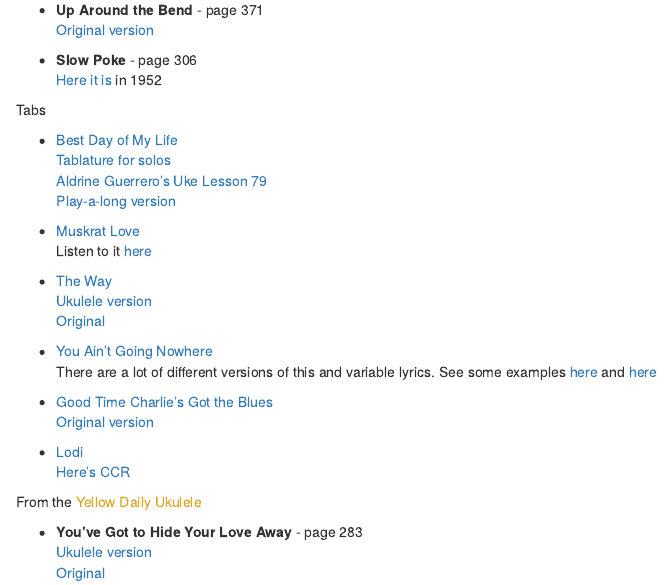
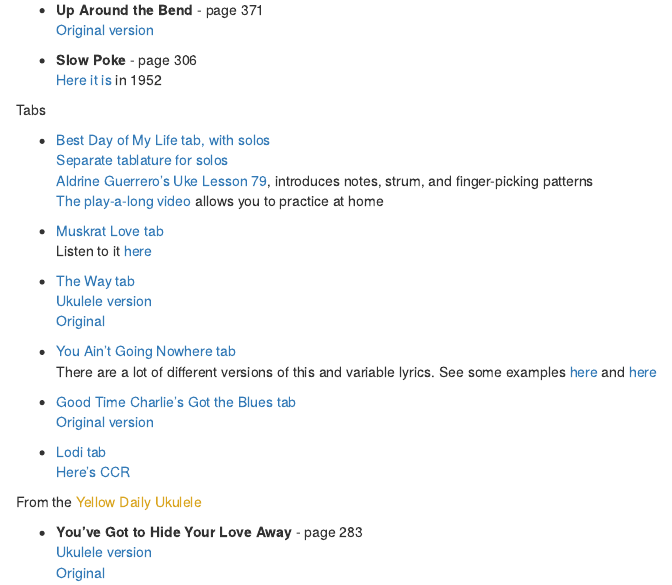
Before and after one commit to aosmith16/dallas-OR-ukes, an R Markdown document (content/_index.Rmarkdown): the page in a window 1100 px wide, from 830 px down. Rendered offline with R 4.5, knitr and Pandoc, with nearby package versions.

Commit message:
Add best day of life tab from Ginny

```diff
--- a/content/_index.Rmarkdown
+++ b/content/_index.Rmarkdown
@@ -52,25 +52,25 @@
 
 Tabs
 
-+ [Best Day of My Life](/tabs/Best_Day_of_My_Life.pdf)
-[Tablature for solos](/tabs/Best_Day_of_My_Life_Solos.pdf)
-[Aldrine Guerrero's Uke Lesson 79](https://ukuleleunderground.com/2014/06/uke-lesson-79-best-day-of-my-life-american-authors/)
-[Play-a-long version](https://www.youtube.com/watch?v=U8z1NyrN3xQ)
++ [Best Day of My Life tab, with solos](/tabs/Best Day of My Life.docx)
+[Separate tablature for solos](/tabs/Best_Day_of_My_Life_Solos.pdf)
+[Aldrine Guerrero's Uke Lesson 79](https://ukuleleunderground.com/2014/06/uke-lesson-79-best-day-of-my-life-american-authors/), introduces notes, strum, and finger-picking patterns
+[The play-a-long video](https://www.youtube.com/watch?v=U8z1NyrN3xQ) allows you to practice at home
 
-+ [Muskrat Love](/tabs/Muskrat Love Ukulele tab - America_Cm.pdf)
++ [Muskrat Love tab](/tabs/Muskrat Love Ukulele tab - America_Cm.pdf)
 Listen to it [here](https://www.youtube.com/watch?v=bjqeNoi6EmM)
 
-+ [The Way](/tabs/The Way - Am.docx)
++ [The Way tab](/tabs/The Way - Am.docx)
 [Ukulele version](https://www.youtube.com/watch?v=l-fKYB7PsoU)
 [Original](https://www.youtube.com/watch?v=dTTK1RONIJI)
 
-+ [You Ain't Going Nowhere](/tabs/You_Aint_Goin_Nowhere_G.pdf)
++ [You Ain't Going Nowhere tab](/tabs/You_Aint_Goin_Nowhere_G.pdf)
 There are a lot of different versions of this and variable lyrics.  See some examples [here](https://www.youtube.com/watch?v=zuuJ_6xGHeo) and [here](https://www.youtube.com/watch?v=m0vKc3jIjDo)
 
-+ [Good Time Charlie's Got the Blues](/tabs/Good Time Charlie's Got The Blues.pdf)
++ [Good Time Charlie's Got the Blues tab](/tabs/Good Time Charlie's Got The Blues.pdf)
 [Original version](https://www.youtube.com/watch?v=-YP3pIPp8P8)
 
-+ [Lodi](/tabs/Lodi- Creedence Clearwater Revival.pdf)
++ [Lodi tab](/tabs/Lodi- Creedence Clearwater Revival.pdf)
 [Here's CCR](https://www.youtube.com/watch?v=yA7iGxV6rt4)
 
 From the <span style="color:goldenrod">Yellow Daily Ukulele</span>
```
Also changed, not shown: 2 other files.
